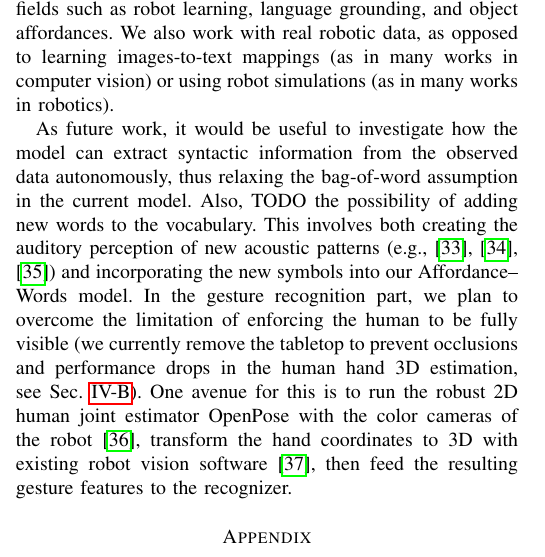
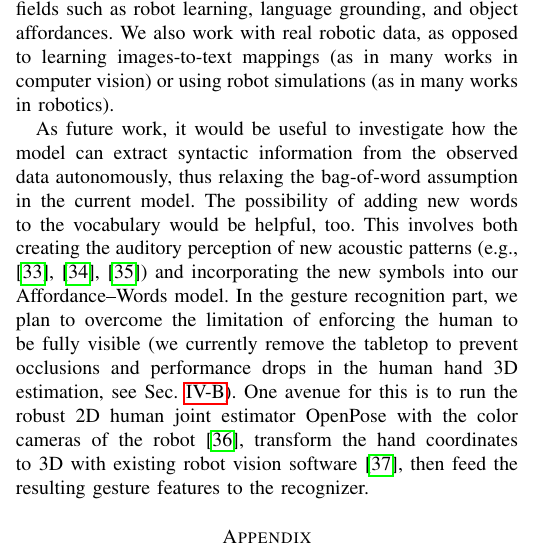
Before and after one commit to gsaponaro/tcds-gestures, a LaTeX paper (article/2017-11_submission/gsaponaro-tcds2017language.tex, which reads article/2017-11_submission/conclusions.tex): part of one column of page 9 of 11, cut so that both start at the same text. Compiled offline with pdfLaTeX; a missing font is replaced by an installed copy or a similar font; a LaTeX package or settings file that is missing is left out.

Commit message:
Conclusions: adding new words _would be helpful_

```diff
--- a/article/2017-11_submission/conclusions.tex
+++ b/article/2017-11_submission/conclusions.tex
@@ -22,7 +22,7 @@ We also work with real robotic data, as opposed to learning images-to-text mappi
 As future work, it would be useful to investigate how the model can extract syntactic information from the observed data autonomously, thus relaxing the bag-of-word assumption in the current model.
 % this is really confusing: it seems that we use the grammar in learning!!
 %~(instead of using a manually-specified grammar like the one that generated the verbal descriptions of this paper).
-Also, TODO the possibility of adding new words to the vocabulary.
+The possibility of adding new words to the vocabulary would be helpful, too.
 This involves both creating the auditory perception of new acoustic patterns~(e.g., \cite{falstrom:2017:glu, vanhainen2014:icassp, vanhainen:2012:interspeech}) and incorporating the new symbols into our \AffWords{} model.
 In the gesture recognition part, we plan to overcome the limitation of enforcing the human to be fully visible~(we currently remove the tabletop to prevent occlusions and performance drops in the human hand~3D estimation, see Sec.~\ref{sec:experimental_settings:gesture_recognition}).
 One avenue for this is to run the robust~2D human joint estimator OpenPose with the color cameras of the robot~\cite{cao:2017:openpose-cpvr}, transform the hand coordinates to~3D with existing robot vision software~\cite{roncone:2016:rss}, then feed the resulting gesture features to the recognizer.
```
